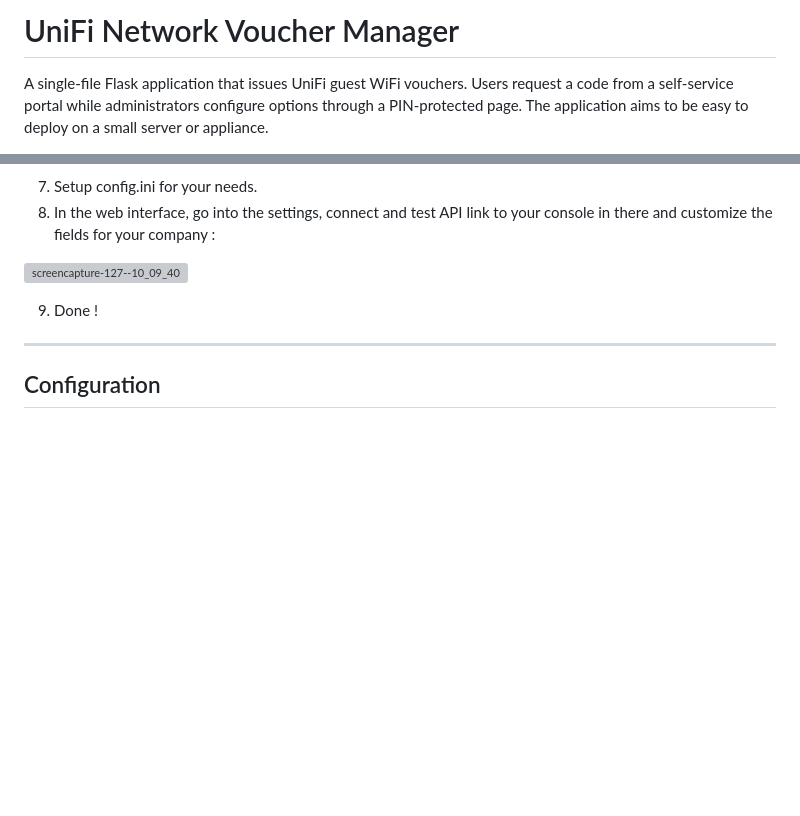
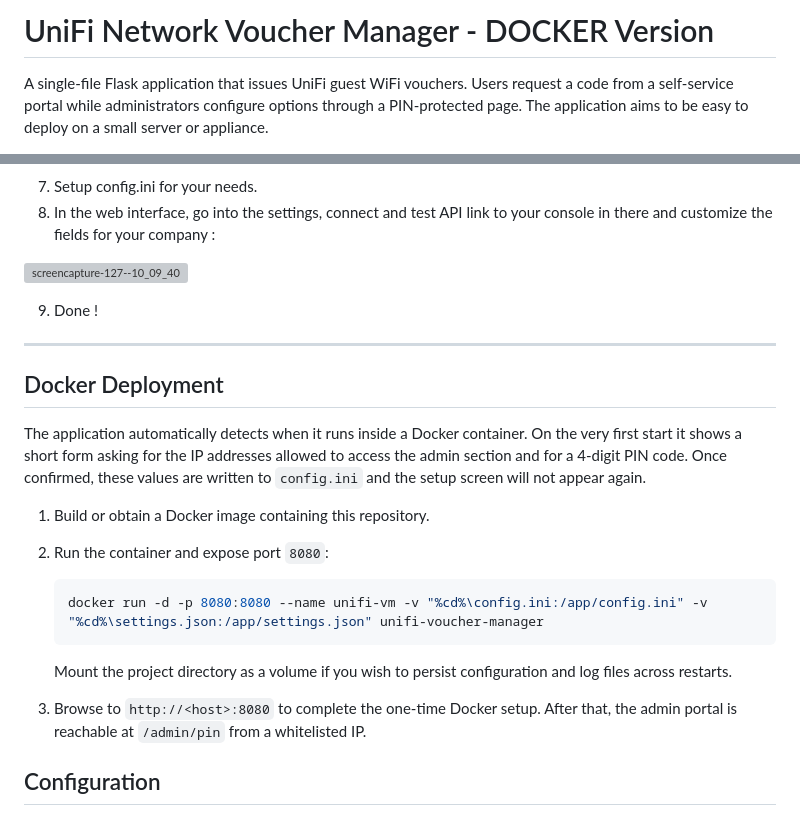
Before and after one commit to Eykthirnyr/UniFi-Voucher-Manager, a Markdown page: README.md, 2 parts joined by grey strips. Rendered like a GitHub page; blank space fills up the shorter version; grey boxes are pictures that could not be loaded.

````diff
--- a/README.md
+++ b/README.md
@@ -1,4 +1,4 @@
-# UniFi Network Voucher Manager
+# UniFi Network Voucher Manager - DOCKER Version
 
 A single-file Flask application that issues UniFi guest WiFi vouchers. Users request a code from a self-service portal while administrators configure options through a PIN-protected page. The application aims to be easy to deploy on a small server or appliance.
 
@@ -113,6 +113,26 @@ See the following example in the ToU:
 
 ---
 
+## Docker Deployment
+
+The application automatically detects when it runs inside a Docker container. On
+the very first start it shows a short form asking for the IP addresses allowed
+to access the admin section and for a 4‑digit PIN code. Once confirmed, these
+values are written to `config.ini` and the setup screen will not appear again.
+
+1. Build or obtain a Docker image containing this repository.
+2. Run the container and expose port `8080`:
+
+   ```bash
+   docker run -d -p 8080:8080 --name unifi-vm -v "%cd%\config.ini:/app/config.ini" -v "%cd%\settings.json:/app/settings.json" unifi-voucher-manager
+   ```
+
+   Mount the project directory as a volume if you wish to persist configuration
+   and log files across restarts.
+
+3. Browse to `http://<host>:8080` to complete the one‑time Docker setup. After
+   that, the admin portal is reachable at `/admin/pin` from a whitelisted IP.
+
 ## Configuration
 
 Most options are stored in `settings.json` and can be modified from the admin interface. A few core settings are kept in `config.ini`:
````
